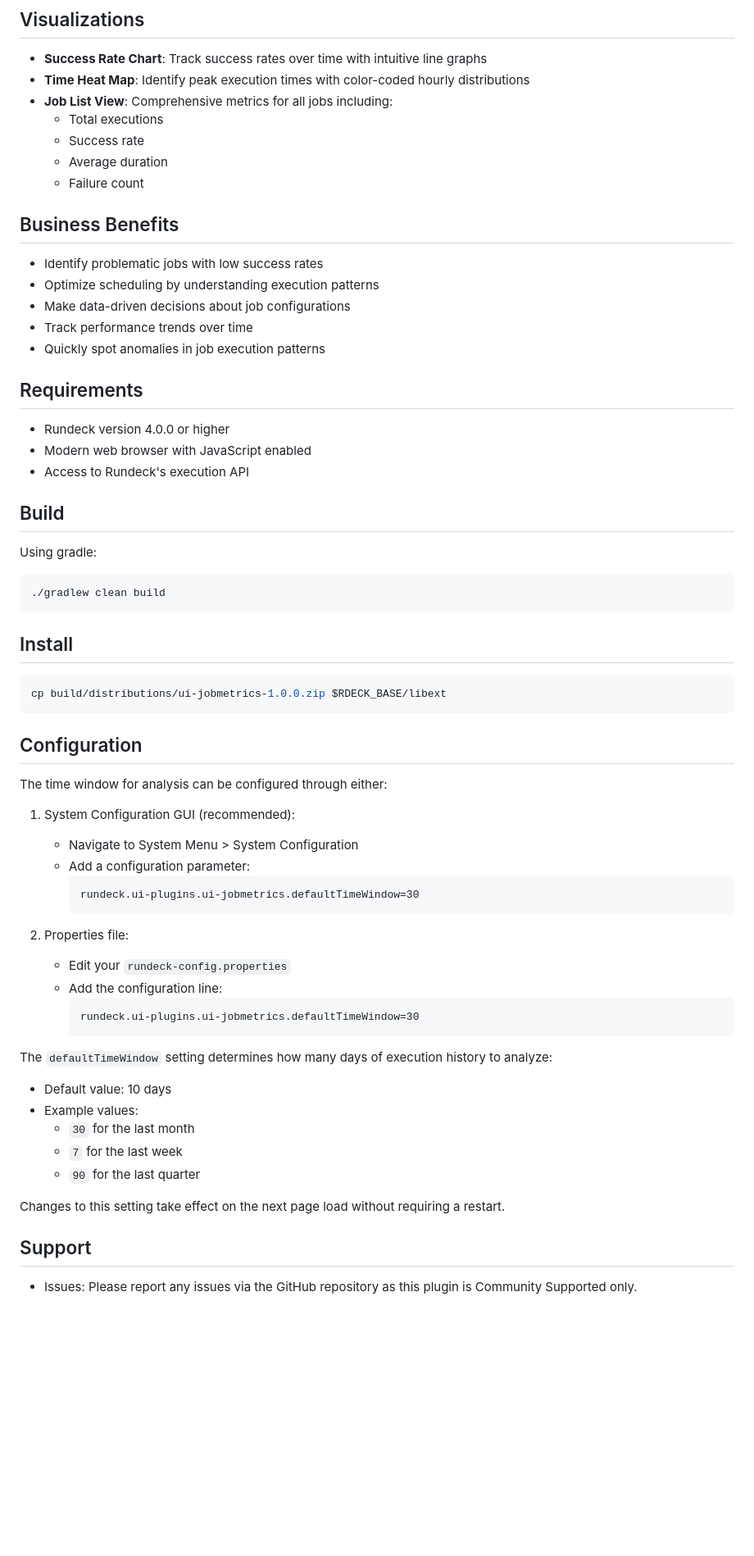
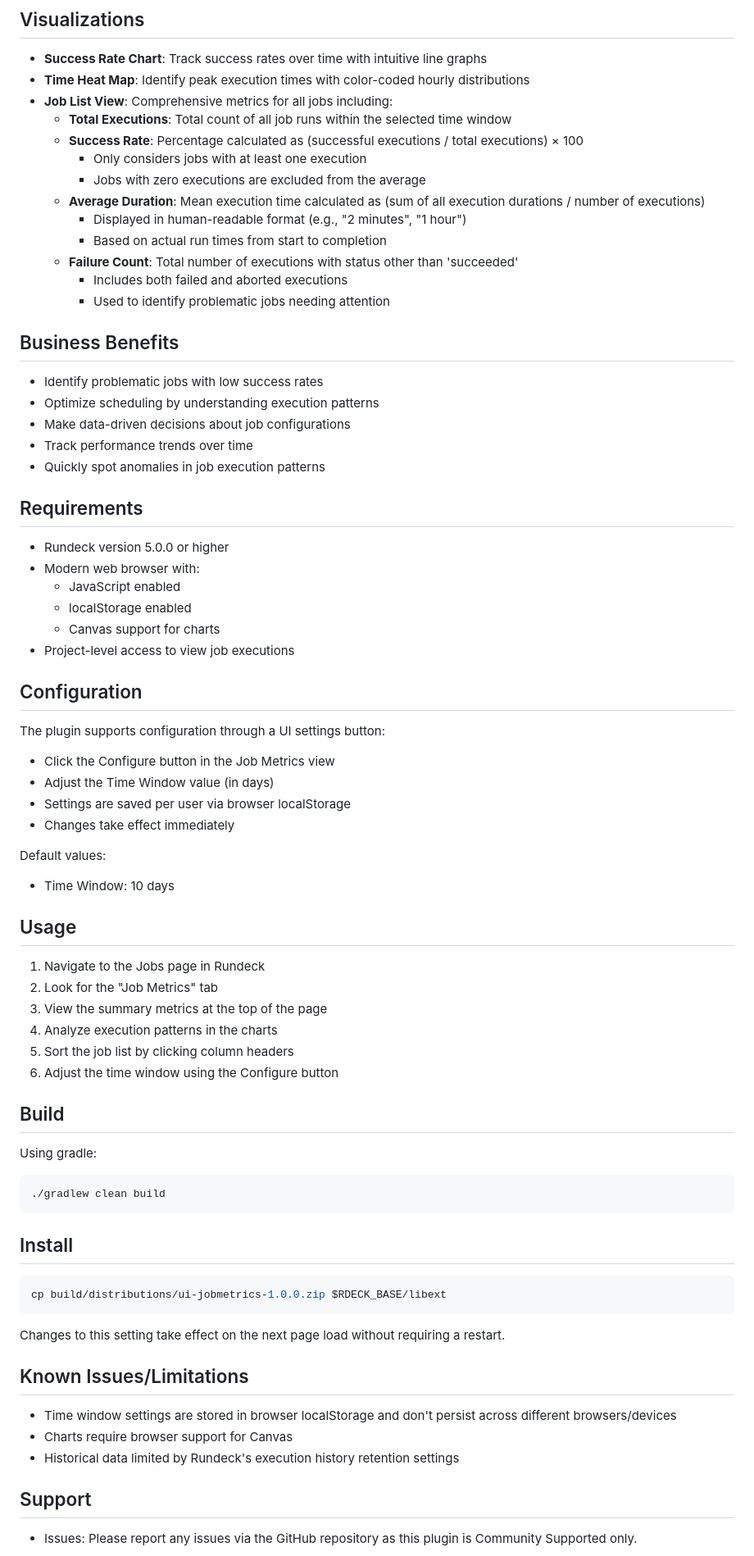
Before and after one commit to rundeck-plugins/ui-job-metrics, a Markdown page: README.md, the part around one of its changes. Shown at 82% size. Rendered like a GitHub page; blank space fills up the shorter version.

````diff
--- a/README.md
+++ b/README.md
@@ -25,10 +28,16 @@ Current Stable Version: 1.0.0
 - **Success Rate Chart**: Track success rates over time with intuitive line graphs
 - **Time Heat Map**: Identify peak execution times with color-coded hourly distributions
 - **Job List View**: Comprehensive metrics for all jobs including:
-  - Total executions
-  - Success rate
-  - Average duration
-  - Failure count
+  - **Total Executions**: Total count of all job runs within the selected time window
+  - **Success Rate**: Percentage calculated as (successful executions / total executions) × 100
+    - Only considers jobs with at least one execution
+    - Jobs with zero executions are excluded from the average
+  - **Average Duration**: Mean execution time calculated as (sum of all execution durations / number of executions)
+    - Displayed in human-readable format (e.g., "2 minutes", "1 hour")
+    - Based on actual run times from start to completion
+  - **Failure Count**: Total number of executions with status other than 'succeeded'
+    - Includes both failed and aborted executions
+    - Used to identify problematic jobs needing attention
 
 ## Business Benefits
 
@@ -40,9 +49,32 @@ Current Stable Version: 1.0.0
 
 ## Requirements
 
-- Rundeck version 4.0.0 or higher
-- Modern web browser with JavaScript enabled
-- Access to Rundeck's execution API
+- Rundeck version 5.0.0 or higher
+- Modern web browser with:
+  - JavaScript enabled
+  - localStorage enabled
+  - Canvas support for charts
+- Project-level access to view job executions
+
+## Configuration
+
+The plugin supports configuration through a UI settings button:
+- Click the Configure button in the Job Metrics view
+- Adjust the Time Window value (in days)
+- Settings are saved per user via browser localStorage
+- Changes take effect immediately
+
+Default values:
+- Time Window: 10 days
+
+## Usage
+
+1. Navigate to the Jobs page in Rundeck
+2. Look for the "Job Metrics" tab
+3. View the summary metrics at the top of the page
+4. Analyze execution patterns in the charts
+5. Sort the job list by clicking column headers
+6. Adjust the time window using the Configure button
 
 ## Build
 
@@ -58,32 +90,13 @@ Using gradle:
 cp build/distributions/ui-jobmetrics-1.0.0.zip $RDECK_BASE/libext
 ```
 
-## Configuration
+Changes to this setting take effect on the next page load without requiring a restart.
 
-The time window for analysis can be configured through either:
+## Known Issues/Limitations
 
-1. System Configuration GUI (recommended):
-   - Navigate to System Menu > System Configuration
-   - Add a configuration parameter:
-     ```
-     rundeck.ui-plugins.ui-jobmetrics.defaultTimeWindow=30
-     ```
-
-2. Properties file:
-   - Edit your `rundeck-config.properties`
-   - Add the configuration line:
-     ```
-     rundeck.ui-plugins.ui-jobmetrics.defaultTimeWindow=30
-     ```
-
-The `defaultTimeWindow` setting determines how many days of execution history to analyze:
-- Default value: 10 days
-- Example values:
-  - `30` for the last month
-  - `7` for the last week
-  - `90` for the last quarter
-
-Changes to this setting take effect on the next page load without requiring a restart.
+- Time window settings are stored in browser localStorage and don't persist across different browsers/devices
+- Charts require browser support for Canvas
+- Historical data limited by Rundeck's execution history retention settings
 
 ## Support
 
````
Also changed, not shown: other parts of README.md (+3 -0 lines), docs/images/jobmetrics.png (added).
